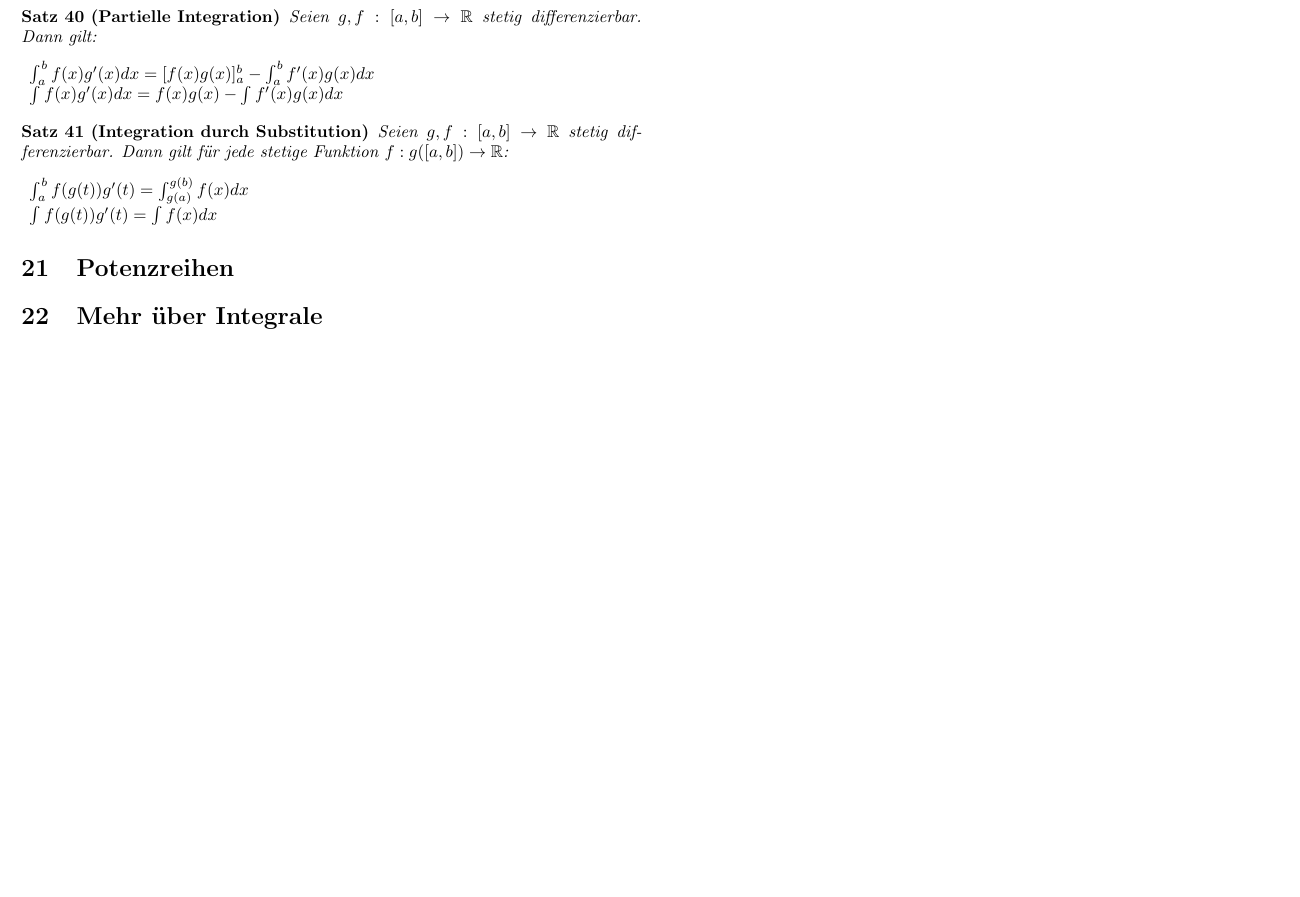
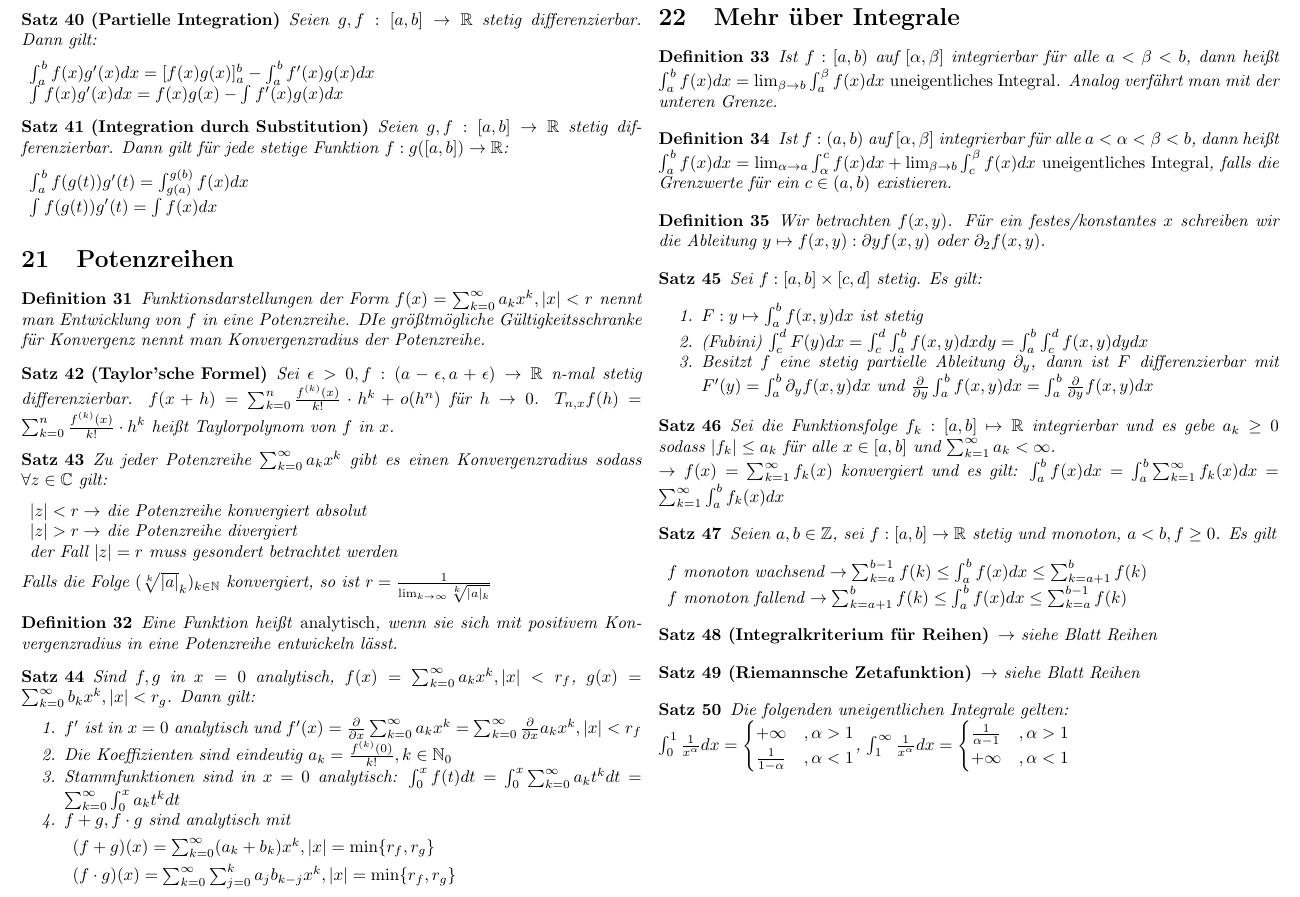
Before and after one commit to ZaubererHaft/Math-Cheatsheet, a LaTeX document (Math.tex): part of page 7 of 7 before the commit and part of page 7 of 8 after it, cut so that both start at the same text, the shorter picture padded with empty space. Compiled offline with pdfLaTeX.

Commit message:
Add content

```diff
--- a/Math.tex
+++ b/Math.tex
@@ -771,9 +771,100 @@ Für Sinus, Kosinus und Tangens seien die folgenden Umkehrfunktionen definiert:
 
 \section{Potenzreihen}
 
+\begin{definition}
+	Funktionsdarstellungen der Form $f(x) = \serieskzeroinfty{a}x^k, |x| < r$ nennt man Entwicklung von $f$ in eine Potenzreihe. DIe größtmögliche Gültigkeitsschranke für Konvergenz nennt man Konvergenzradius der Potenzreihe.
+\end{definition}
+
+\begin{satz}[Taylor'sche Formel]
+	Sei $\epsilon > 0, \f{(a-\epsilon, a +\epsilon)}{\realset}$ n-mal stetig differenzierbar. $f(x+h) = \sum_{k = 0}^n \frac{f^{(k)}(x)}{k!} \cdot h^k + o(h^n)$ für $h \rightarrow 0$. $T_{n,x}f(h) = \sum_{k = 0}^n \frac{f^{(k)}(x)}{k!} \cdot h^k$ heißt Taylorpolynom von $f$ in $x$.
+\end{satz}
+
+\begin{satz}
+	Zu jeder Potenzreihe $\serieskzeroinfty{a}x^k$ gibt es einen Konvergenzradius sodass $\forallin{z}{\complexset}$ gilt:
+	\begin{description}[noitemsep]
+		\item $|z| < r \rightarrow $ die Potenzreihe konvergiert absolut
+		\item $|z| > r \rightarrow $ die Potenzreihe divergiert
+		\item der Fall $|z| = r$ muss gesondert betrachtet werden
+	\end{description}
+	Falls die Folge $\sequence{\sqrt[k]{|a|}}{k}$ konvergiert, so ist $r = \frac{1}{\liminfty{k}\sqrt[k]{|a|_k}}$
+\end{satz}
+
+\begin{definition}
+	Eine Funktion heißt \emph{analytisch}, wenn sie sich mit positivem Konvergenzradius in eine Potenzreihe entwickeln lässt.
+\end{definition}
+
+\begin{satz}
+	Sind $f,g$ in $x=0$ analytisch, $f(x) = \serieskzeroinfty{a}x^k, |x| < r_f$, $g(x) = \serieskzeroinfty{b}x^k, |x| < r_g$. Dann gilt:
+	\begin{enumerate}[noitemsep]
+		\item $f'$ ist in $x=0$ analytisch und $f'(x) = \frac{\partial}{\partial x} \serieskzeroinfty{a}x^k = \sum_{k=0}^{\infty} \frac{\partial}{\partial x}a_kx^k, |x| < r_f$
+		\item Die Koeffizienten sind eindeutig $a_k = \frac{f^{(k)}(0)}{k!}, k \in \naturalset_0$
+		\item Stammfunktionen sind in $x=0$ analytisch: $\int_{0}^{x}f(t)dt = \int_{0}^{x}\serieskzeroinfty{a}t^k dt= \sum_{k=0}^{\infty}\int_{0}^{x}a_k t^k dt$
+		\item $f + g, f \cdot g$ sind analytisch mit
+		\begin{description}
+			\item $(f + g)(x) = \sum_{k=0}^{\infty} (a_k+b_k)x^k, |x|=\min\{r_f, r_g\}$
+			\item $(f \cdot g)(x) = \sum_{k=0}^{\infty} \sum_{j=0}^{k} a_jb_{k-j}x^k, |x|=\min\{r_f, r_g\}$
+		\end{description}
+	\end{enumerate}
+\end{satz}
 
 \section{Mehr über Integrale}
+\begin{definition}
+	Ist $f : [a,b)$ auf $[\alpha, \beta]$ integrierbar für alle $a < \beta < b$, dann heißt $\int_{a}^{b} f(x) dx = \limto{\beta}{b} \int_{a}^{\beta} f(x) dx$ \emph{uneigentliches Integral}. Analog verfährt man mit der unteren Grenze.
+\end{definition}
 
+\begin{definition}
+	Ist $f : (a,b)$ auf $[\alpha, \beta]$ integrierbar für alle $a < \alpha < \beta < b$, dann heißt $\int_{a}^{b} f(x) dx = \limto{\alpha}{a} \int_{\alpha}^{c} f(x) dx + \limto{\beta}{b} \int_{c}^{\beta} f(x) dx$ \emph{uneigentliches Integral}, falls die Grenzwerte für ein $c \in (a,b)$ existieren.
+\end{definition}
+
+\begin{definition}
+	Wir betrachten $f(x,y)$. Für ein festes/konstantes $x$ schreiben wir die Ableitung $y \mapsto f(x,y) : \partial y f(x,y)$ oder $\partial_2 f(x,y)$.
+\end{definition}
+
+\begin{satz}
+	Sei $f : [a,b] \times [c,d]$ stetig. Es gilt:
+	\begin{enumerate}[noitemsep]
+		\item $F : y \mapsto \int_{a}^{b} f(x,y) dx$ ist stetig
+		\item (Fubini) $\int_{c}^{d} F(y) dx= \int_{c}^{d} \int_{a}^{b} f(x,y) dx dy =  \int_{a}^{b} \int_{c}^{d} f(x,y) dy dx $
+		\item Besitzt $f$ eine stetig partielle Ableitung $\partial_y$, dann ist $F$ differenzierbar mit $F'(y) = \int_{a}^{b} \partial_y f(x,y) dx$ und $\frac{\partial}{\partial y} \int_{a}^{b} f(x,y) dx = \int_{a}^{b} \frac{\partial}{\partial y} f(x,y) dx$
+	\end{enumerate}
+\end{satz}
+
+\begin{satz}
+	Sei die Funktionsfolge $f_k : [a,b] \mapsto \realset$ integrierbar und es gebe $a_k \geq 0$ sodass $|f_k| \leq a_k$ für alle $x \in [a,b]$ und $\serieskinfty{1}{a} < \infty$. \\
+	$\rightarrow f(x) = \sum_{k=1}^{\infty} f_k(x)$ konvergiert und es gilt: $\int_{a}^{b}f(x)dx = \int_{a}^{b} \sum_{k=1}^{\infty} f_k(x)dx =  \sum_{k=1}^{\infty} \int_{a}^{b}f_k(x) dx$
+\end{satz}
+
+\begin{satz}
+	Seien $a,b \in \mathbb{Z}$, sei $\fab$ stetig und monoton, $a < b, f \geq 0$. Es gilt
+	\begin{description}[noitemsep]
+		\item $f$ monoton wachsend $\rightarrow \sum_{k=a}^{b-1} f(k) \leq \int_{a}^{b}f(x)dx \leq \sum_{k=a+1}^{b}f(k)$
+		\item $f$ monoton fallend  $\rightarrow \sum_{k=a+1}^{b} f(k) \leq \int_{a}^{b}f(x)dx \leq \sum_{k=a}^{b-1}f(k)$
+	\end{description}
+\end{satz}
+
+\begin{satz}[Integralkriterium für Reihen]
+	$\rightarrow$ siehe Blatt Reihen
+\end{satz}
+
+\begin{satz}[Riemannsche Zetafunktion]
+	$\rightarrow$ siehe Blatt Reihen
+\end{satz}
+
+\begin{satz}
+	Die folgenden uneigentlichen Integrale gelten: \\
+	$\int_{0}^{1} \frac{1}{x^\alpha} dx =
+		\begin{cases}
+			+ \infty              &, \alpha > 1 \\
+	 		\frac{1}{1 - \alpha}  &, \alpha < 1
+		\end{cases}$,
+	$\int_{1}^{\infty} \frac{1}{x^\alpha} dx =
+		\begin{cases}
+			\frac{1}{\alpha - 1}  &, \alpha > 1 \\
+			+ \infty              &, \alpha < 1
+		\end{cases}$
+\end{satz}
+
+\pagebreak
 
 \section{Differentialrechnung mehrerer Veränderlicher}
 
```
Also changed, not shown: Math.tex (9 more changed lines).
